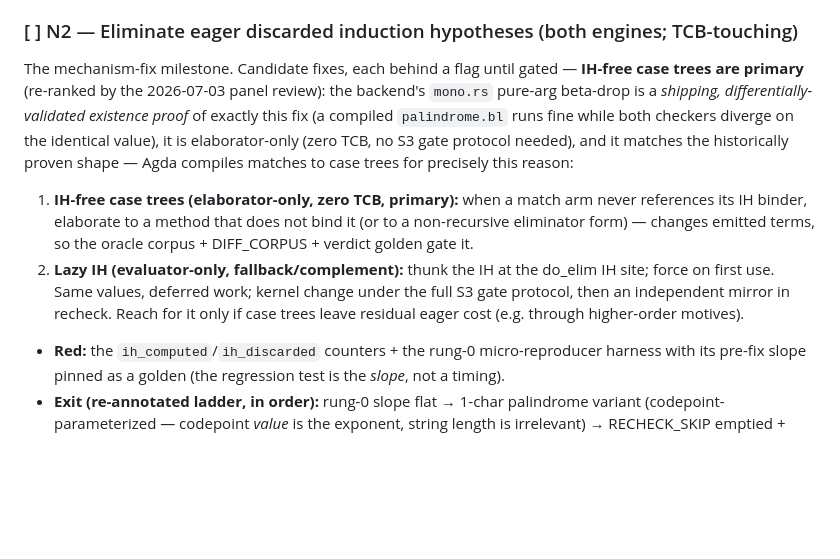
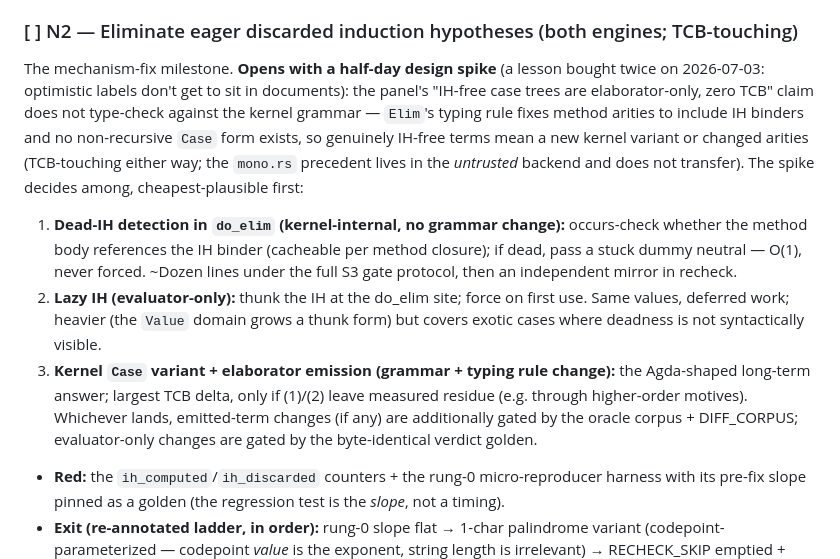
Before and after one commit to sjqtentacles/blight, a Markdown page: docs/roadmap-v0.1.md, the part around the change. Rendered like a GitHub page; blank space fills up the shorter version.

Commit message:
roadmap: N2 opens with a design spike; correct the zero-TCB claim
The panel's 'IH-free case trees are elaborator-only, zero TCB' ranking
does not survive the kernel grammar: Elim fixes method arities to
include IH binders and no non-recursive Case form exists, so IH-free
terms are TCB-touching either way (the mono.rs precedent is untrusted-
backend-only and does not transfer). Re-derivation also surfaced a
cheaper candidate the panel missed: dead-IH occurs-check in do_elim
with a stuck dummy neutral for dead binders -- no grammar change, no
thunk machinery, ~dozen lines under the existing S3 gate protocol.
N2 now opens with a half-day spike choosing among occurs-check /
lazy-IH / kernel Case, cheapest-plausible first.

Co-Authored-By: Claude Fable 5 <noreply@anthropic.com>

```diff
--- a/docs/roadmap-v0.1.md
+++ b/docs/roadmap-v0.1.md
@@ -473,20 +473,25 @@ Method rules (amended by the review):
 
 ### [ ] N2 — Eliminate eager discarded induction hypotheses (both engines; TCB-touching)
 
-The mechanism-fix milestone. Candidate fixes, each behind a flag until gated — **IH-free case
-trees are primary** (re-ranked by the 2026-07-03 panel review): the backend's `mono.rs` pure-arg
-beta-drop is a *shipping, differentially-validated existence proof* of exactly this fix (a
-compiled `palindrome.bl` runs fine while both checkers diverge on the identical value), it is
-elaborator-only (zero TCB, no S3 gate protocol needed), and it matches the historically proven
-shape — Agda compiles matches to case trees for precisely this reason:
-1. **IH-free case trees (elaborator-only, zero TCB, primary):** when a match arm never
-   references its IH binder, elaborate to a method that does not bind it (or to a non-recursive
-   eliminator form) — changes emitted terms, so the oracle corpus + DIFF_CORPUS + verdict golden
-   gate it.
-2. **Lazy IH (evaluator-only, fallback/complement):** thunk the IH at the do_elim IH site; force
-   on first use. Same values, deferred work; kernel change under the full S3 gate protocol, then
-   an independent mirror in recheck. Reach for it only if case trees leave residual eager cost
+The mechanism-fix milestone. **Opens with a half-day design spike** (a lesson bought twice on
+2026-07-03: optimistic labels don't get to sit in documents): the panel's "IH-free case trees
+are elaborator-only, zero TCB" claim does not type-check against the kernel grammar — `Elim`'s
+typing rule fixes method arities to include IH binders and no non-recursive `Case` form exists,
+so genuinely IH-free terms mean a new kernel variant or changed arities (TCB-touching either
+way; the `mono.rs` precedent lives in the *untrusted* backend and does not transfer). The spike
+decides among, cheapest-plausible first:
+1. **Dead-IH detection in `do_elim` (kernel-internal, no grammar change):** occurs-check whether
+   the method body references the IH binder (cacheable per method closure); if dead, pass a
+   stuck dummy neutral — O(1), never forced. ~Dozen lines under the full S3 gate protocol, then
+   an independent mirror in recheck.
+2. **Lazy IH (evaluator-only):** thunk the IH at the do_elim site; force on first use. Same
+   values, deferred work; heavier (the `Value` domain grows a thunk form) but covers exotic
+   cases where deadness is not syntactically visible.
+3. **Kernel `Case` variant + elaborator emission (grammar + typing rule change):** the
+   Agda-shaped long-term answer; largest TCB delta, only if (1)/(2) leave measured residue
    (e.g. through higher-order motives).
+Whichever lands, emitted-term changes (if any) are additionally gated by the oracle corpus +
+DIFF_CORPUS; evaluator-only changes are gated by the byte-identical verdict golden.
 
 - **Red:** the `ih_computed`/`ih_discarded` counters + the rung-0 micro-reproducer harness with
   its pre-fix slope pinned as a golden (the regression test is the *slope*, not a timing).
```
